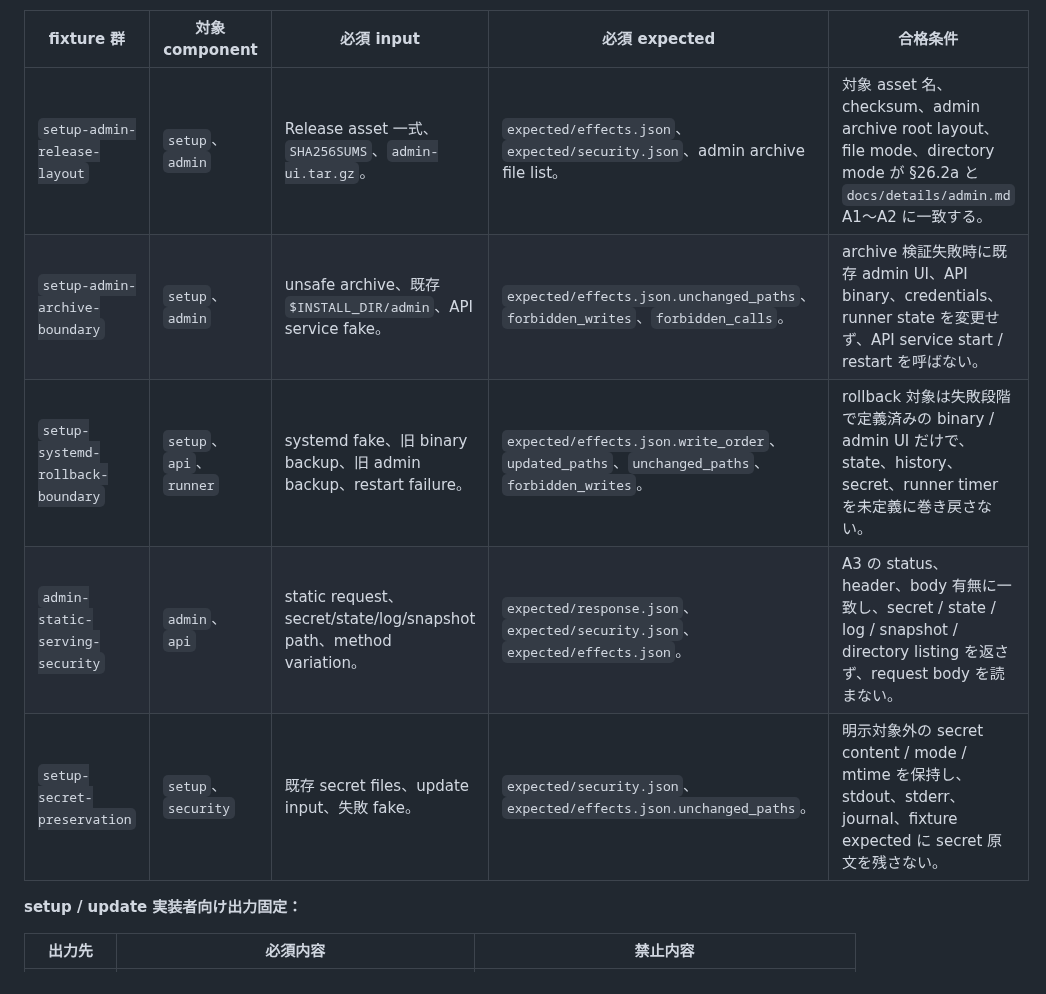
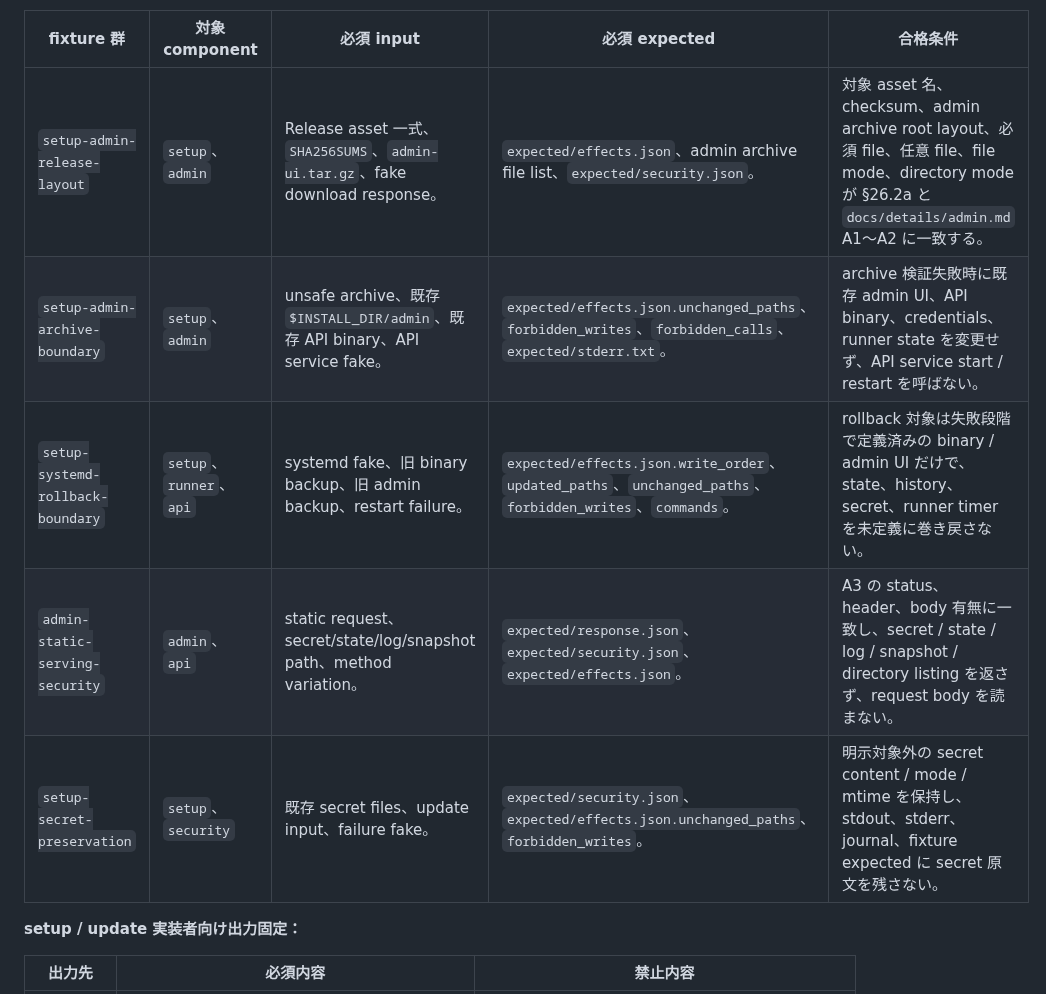
Before and after one commit to fqwink/Build-Scripts, a Markdown page: docs/details/setup.md, the part around the change. GitHub-like rendering.

```diff
--- a/docs/details/setup.md
+++ b/docs/details/setup.md
@@ -687,11 +687,11 @@ Phase 完了判定の PR 証跡テンプレート、必須記載項目、不足
 
 | fixture 群 | 対象 component | 必須 input | 必須 expected | 合格条件 |
 |------------|----------------|------------|---------------|----------|
-| `setup-admin-release-layout` | `setup`、`admin` | Release asset 一式、`SHA256SUMS`、`admin-ui.tar.gz`。 | `expected/effects.json`、`expected/security.json`、admin archive file list。 | 対象 asset 名、checksum、admin archive root layout、file mode、directory mode が §26.2a と `docs/details/admin.md` A1〜A2 に一致する。 |
-| `setup-admin-archive-boundary` | `setup`、`admin` | unsafe archive、既存 `$INSTALL_DIR/admin`、API service fake。 | `expected/effects.json.unchanged_paths`、`forbidden_writes`、`forbidden_calls`。 | archive 検証失敗時に既存 admin UI、API binary、credentials、runner state を変更せず、API service start / restart を呼ばない。 |
-| `setup-systemd-rollback-boundary` | `setup`、`api`、`runner` | systemd fake、旧 binary backup、旧 admin backup、restart failure。 | `expected/effects.json.write_order`、`updated_paths`、`unchanged_paths`、`forbidden_writes`。 | rollback 対象は失敗段階で定義済みの binary / admin UI だけで、state、history、secret、runner timer を未定義に巻き戻さない。 |
+| `setup-admin-release-layout` | `setup`、`admin` | Release asset 一式、`SHA256SUMS`、`admin-ui.tar.gz`、fake download response。 | `expected/effects.json`、admin archive file list、`expected/security.json`。 | 対象 asset 名、checksum、admin archive root layout、必須 file、任意 file、file mode、directory mode が §26.2a と `docs/details/admin.md` A1〜A2 に一致する。 |
+| `setup-admin-archive-boundary` | `setup`、`admin` | unsafe archive、既存 `$INSTALL_DIR/admin`、既存 API binary、API service fake。 | `expected/effects.json.unchanged_paths`、`forbidden_writes`、`forbidden_calls`、`expected/stderr.txt`。 | archive 検証失敗時に既存 admin UI、API binary、credentials、runner state を変更せず、API service start / restart を呼ばない。 |
+| `setup-systemd-rollback-boundary` | `setup`、`runner`、`api` | systemd fake、旧 binary backup、旧 admin backup、restart failure。 | `expected/effects.json.write_order`、`updated_paths`、`unchanged_paths`、`forbidden_writes`、`commands`。 | rollback 対象は失敗段階で定義済みの binary / admin UI だけで、state、history、secret、runner timer を未定義に巻き戻さない。 |
 | `admin-static-serving-security` | `admin`、`api` | static request、secret/state/log/snapshot path、method variation。 | `expected/response.json`、`expected/security.json`、`expected/effects.json`。 | A3 の status、header、body 有無に一致し、secret / state / log / snapshot / directory listing を返さず、request body を読まない。 |
-| `setup-secret-preservation` | `setup`、`security` | 既存 secret files、update input、失敗 fake。 | `expected/security.json`、`expected/effects.json.unchanged_paths`。 | 明示対象外の secret content / mode / mtime を保持し、stdout、stderr、journal、fixture expected に secret 原文を残さない。 |
+| `setup-secret-preservation` | `setup`、`security` | 既存 secret files、update input、failure fake。 | `expected/security.json`、`expected/effects.json.unchanged_paths`、`forbidden_writes`。 | 明示対象外の secret content / mode / mtime を保持し、stdout、stderr、journal、fixture expected に secret 原文を残さない。 |
 
 **setup / update 実装者向け出力固定：**
 
```
Also changed, not shown: docs/DETAIL_INDEX.md (+2 -2 lines), docs/details/admin.md (+1 -1 lines).
